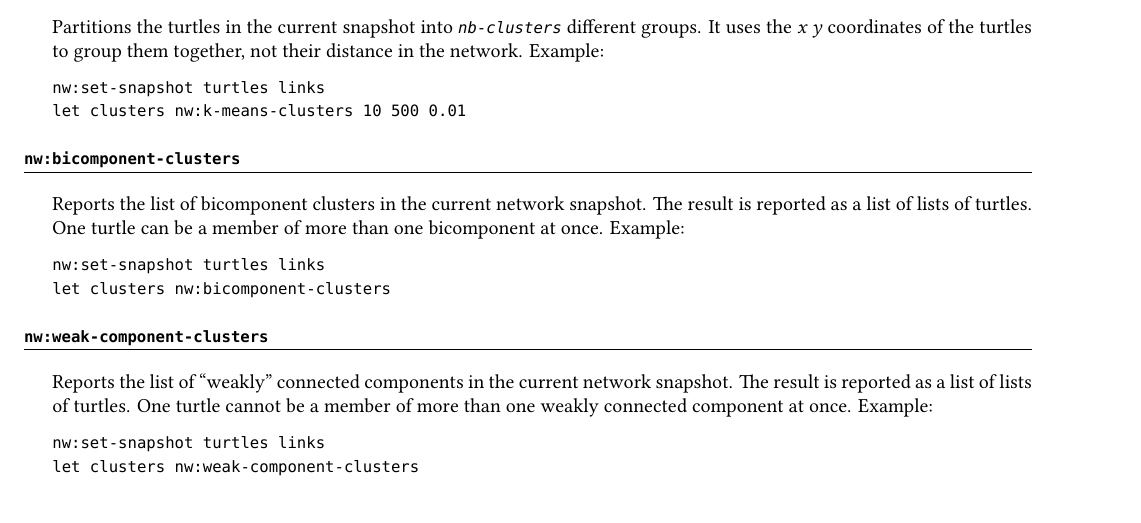
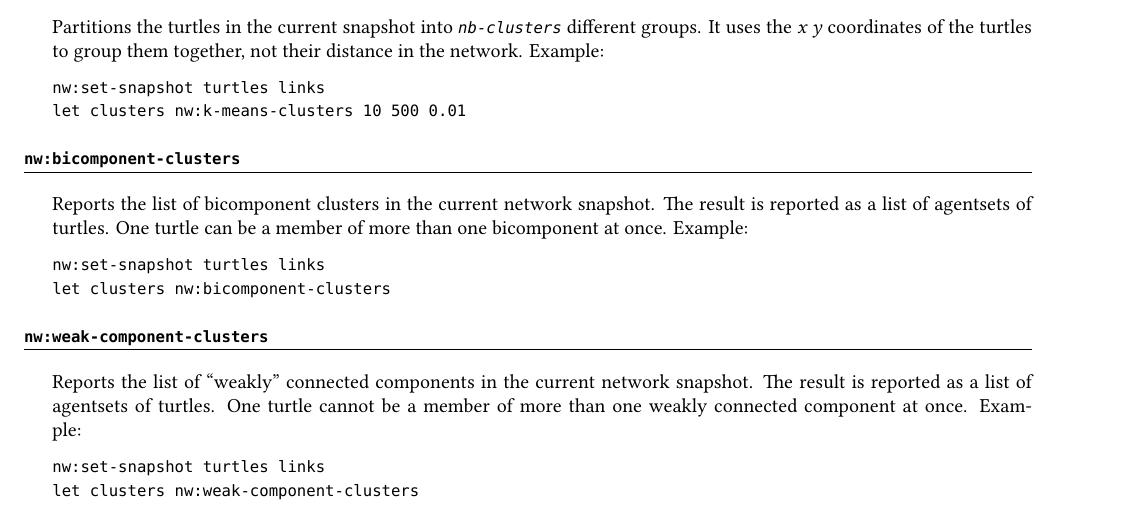
Before and after one commit to NetLogo/NW-Extension, a LaTeX document (doc/cheat-sheet/nw-ext-cheat-sheet.tex): part of page 2 of 3, cut so that both start at the same text. Compiled offline with XeLaTeX.

Commit message:
update cheat sheet following fix for #75

```diff
--- a/doc/cheat-sheet/nw-ext-cheat-sheet.tex
+++ b/doc/cheat-sheet/nw-ext-cheat-sheet.tex
@@ -203,8 +203,8 @@ nw:bicomponent-clusters
 
 \begin{doc}
 Reports the list of bicomponent clusters in the current network snapshot. The
-result is reported as a list of lists of turtles. One turtle can be a member of
-more than one bicomponent at once. Example:
+result is reported as a list of agentsets of turtles. One turtle can be a member
+of more than one bicomponent at once. Example:
 \begin{Verbatim}
 nw:set-snapshot turtles links
 let clusters nw:bicomponent-clusters
@@ -217,7 +217,7 @@ nw:weak-component-clusters
 
 \begin{doc}
 Reports the list of "weakly" connected components in the current network
-snapshot. The result is reported as a list of lists of turtles. One turtle
+snapshot. The result is reported as a list of agentsets of turtles. One turtle
 cannot be a member of more than one weakly connected component at once.
 Example:
 \begin{Verbatim}
```
Also changed, not shown: doc/cheat-sheet/nw-ext-cheat-sheet.tex (5 more changed lines).
